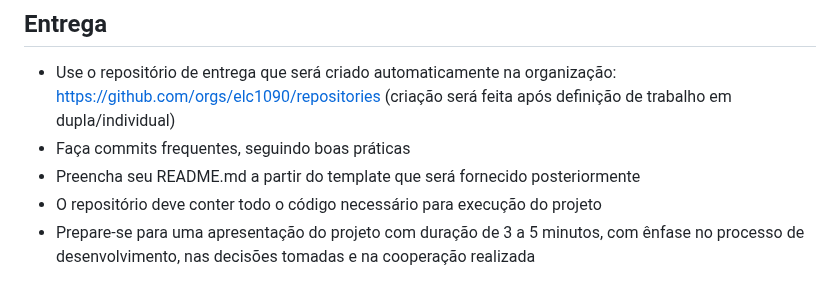
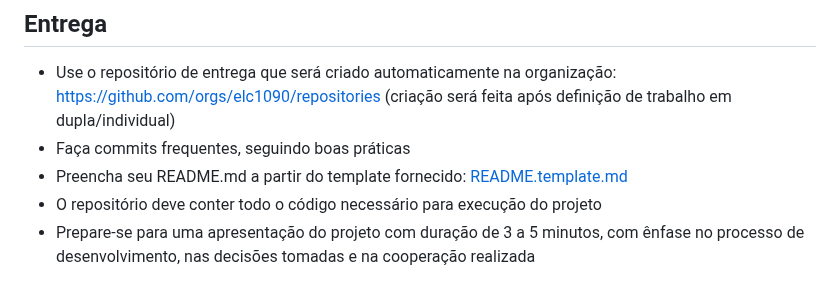
Before and after one commit to AndreaInfUFSM/elc1090-2026b, a Markdown page: classes/17/README.md, the part around the change. Rendered like a GitHub page.

Commit message:
Update class 17 (add README.template.md)

```diff
--- a/classes/17/README.md
+++ b/classes/17/README.md
@@ -157,7 +157,7 @@ Outras tecnologias podem ser utilizadas, desde que atendam aos requisitos.
 
 - Use o repositório de entrega que será criado automaticamente na organização: https://github.com/orgs/elc1090/repositories (criação será feita após definição de trabalho em dupla/individual)
 - Faça commits frequentes, seguindo boas práticas
-- Preencha seu README.md a partir do template que será fornecido posteriormente
+- Preencha seu README.md a partir do template fornecido: [README.template.md](assets/README.template.md)
 - O repositório deve conter todo o código necessário para execução do projeto
 - Prepare-se para uma apresentação do projeto com duração de 3 a 5 minutos, com ênfase no processo de desenvolvimento, nas decisões tomadas e na cooperação realizada
 
```
Also changed, not shown: 1 other file.
